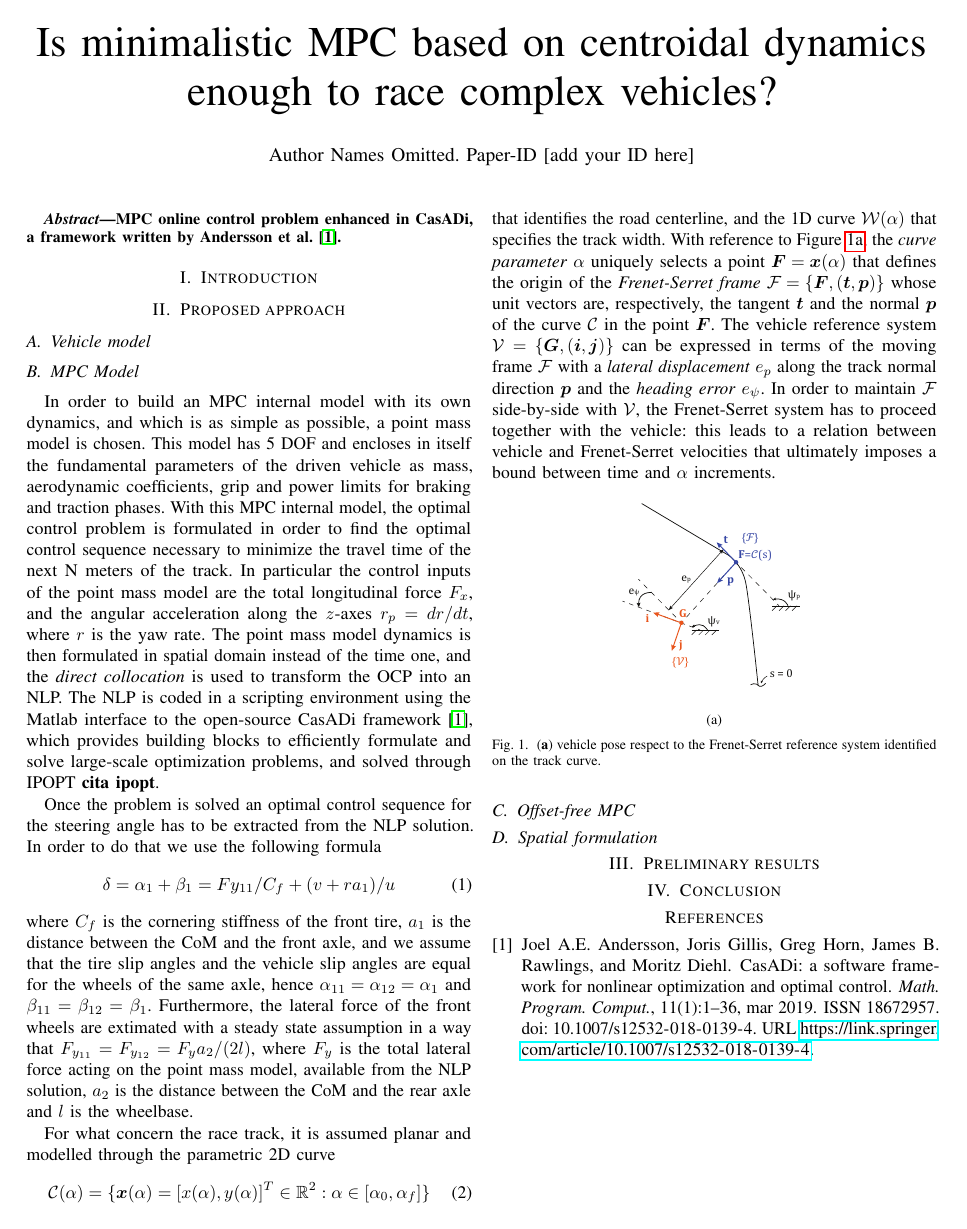
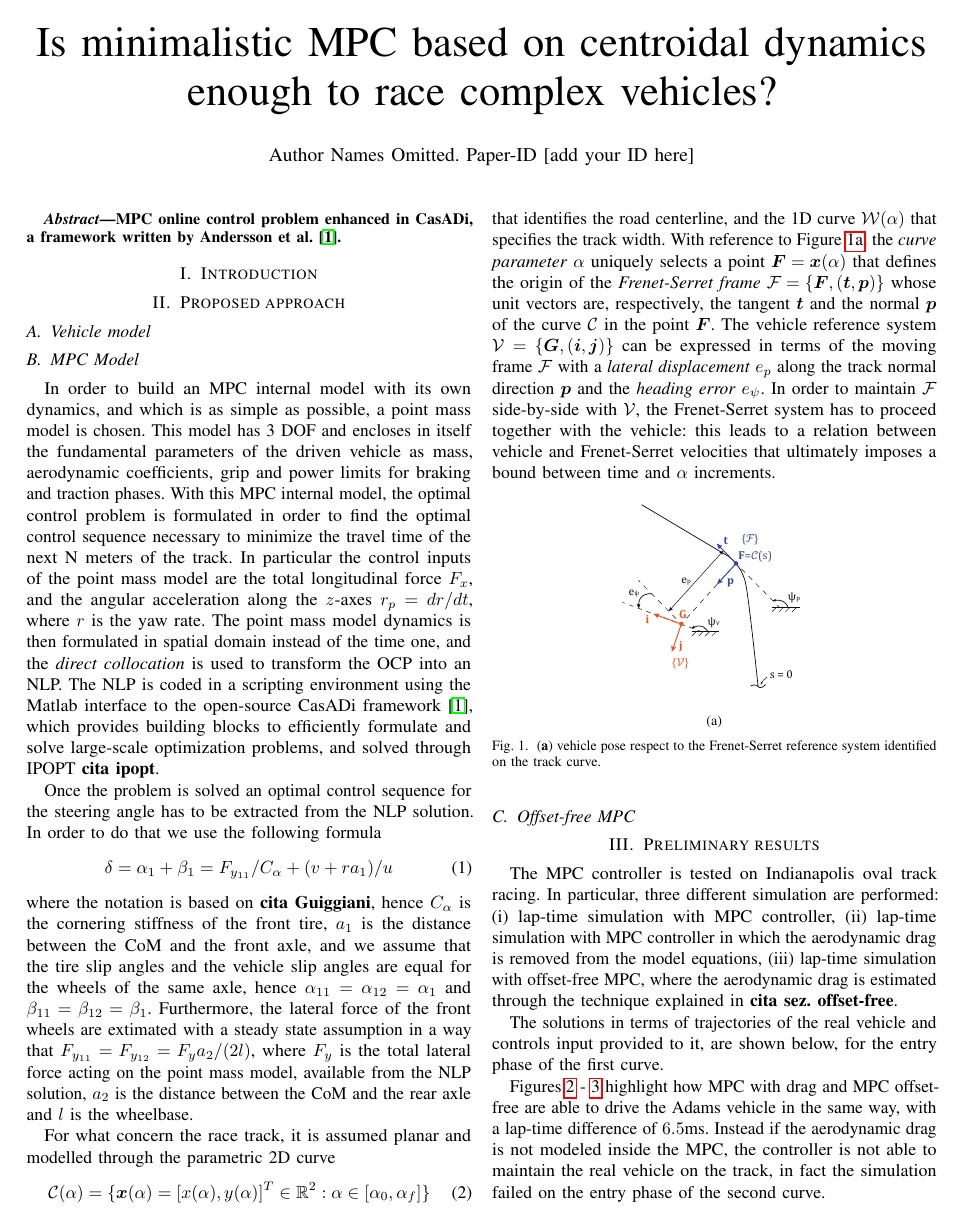
Before and after one commit to Lorenzo-maker/MPC_workshop, a LaTeX paper (MPC_abstract.tex): the whole page before the commit and page 1 of 2 after it. Compiled offline with pdfLaTeX.

Commit message:
added results and conclusion section

```diff
--- a/MPC_abstract.tex
+++ b/MPC_abstract.tex
@@ -99,16 +99,16 @@ MPC online control problem enhanced in CasADi, a framework written by \citet{And
 %\textcolor{gray}{\lipsum[3]}
 \subsection{MPC Model}
 In order to build an MPC internal model with its own dynamics, and which is as simple as possible, a point mass model is chosen.
-This model has 5 DOF and encloses in itself the fundamental parameters of the driven vehicle as mass, aerodynamic coefficients, grip and power limits for braking and traction phases.
+This model has 3 DOF and encloses in itself the fundamental parameters of the driven vehicle as mass, aerodynamic coefficients, grip and power limits for braking and traction phases.
 With this MPC internal model, the optimal control problem is formulated in order to find the optimal control sequence necessary to minimize the travel time of the next N meters of the track. In particular the control inputs of the point mass model are the total longitudinal force $F_{x}$, and the angular acceleration along the $z$-axes $r_p = dr/dt$, where $r$ is the yaw rate.
 The point mass model dynamics is then formulated in spatial domain instead of the time one, and the \textit{direct collocation} is used to transform the OCP into an NLP. The NLP is coded in a scripting environment using the Matlab interface to the open-source CasADi framework~\cite{Andersson2019}, which provides building
 blocks to efficiently formulate and solve large-scale optimization problems, and solved through IPOPT \textbf{cita ipopt}.
 
 Once the problem is solved an optimal control sequence for the steering angle has to be extracted from the NLP solution. In order to do that we use the following formula
 \begin{equation}
-\delta = \alpha_{1} + \beta_1 = Fy_{11}/C_f + (v + ra_1)/u
+\delta = \alpha_{1} + \beta_1 = F_{y_{11}}/C_\alpha + (v + ra_1)/u
 \end{equation}
-where $C_f$ is the cornering stiffness of the front tire, $a_1$ is the distance between the CoM and the front axle, and we assume that the tire slip angles and the vehicle slip angles are equal for the wheels of the same axle, hence $\alpha_{11} = \alpha_{12} = \alpha_{1}$ and  $\beta_{11} = \beta_{12} = \beta_{1}$.
+where the notation is based on \textbf{cita Guiggiani}, hence $C_\alpha$ is the cornering stiffness of the front tire, $a_1$ is the distance between the CoM and the front axle, and we assume that the tire slip angles and the vehicle slip angles are equal for the wheels of the same axle, hence $\alpha_{11} = \alpha_{12} = \alpha_{1}$ and  $\beta_{11} = \beta_{12} = \beta_{1}$.
 Furthermore, the lateral force of the front wheels are extimated with a steady state assumption in a way that $F_{y_{11}} = F_{y_{12}} = F_{y}a_2/(2l)$, where $F_{y}$ is the total lateral force acting on the point mass model, available from the NLP solution, $a_2$ is the distance between the CoM and the rear axle and $l$ is the wheelbase.
 
 
@@ -154,7 +154,7 @@ In order to maintain $\mathcal F$ side-by-side with $\mathcal V$, the Frenet-Ser
 \subsection{Offset-free MPC}
 
 
-\subsection{Spatial formulation}
+
 
 
 
@@ -169,3 +169,6 @@ In order to maintain $\mathcal F$ side-by-side with $\mathcal V$, the Frenet-Ser
 % ----------------------------------------------------------------------------------------
 
 \section{Preliminary results}
+The MPC controller is tested on Indianapolis oval track racing. In particular, three different simulation are performed: (i) lap-time simulation with MPC controller, (ii) lap-time simulation with MPC controller in which the aerodynamic drag is removed from the model equations, (iii) lap-time simulation with offset-free MPC, where the aerodynamic drag is estimated through the technique explained in \textbf{cita sez. offset-free}.
+
+The solutions in terms of trajectories of the real vehicle and controls input provided to it, are shown below, for the entry phase of the first curve.
@@ -172,3 +185,7 @@ In order to maintain $\mathcal F$ side-by-side with $\mathcal V$, the Frenet-Ser
+	\label{fig:steer_fx}
+\end{figure}
+
+Figures.\ref{fig:Trajectories2} - \ref{fig:steer_fx} highlight how MPC with drag and MPC offset-free are able to drive the Adams vehicle in the same way, with a lap-time difference of $6.5$ms. Instead if the aerodynamic drag is not modeled inside the MPC, the controller is not able to maintain the real vehicle on the track, in fact the simulation failed on the entry phase of the second curve.
 
 %\textcolor{gray}{\lipsum[5]}
 
```
Also changed, not shown: MPC_abstract.pdf, images/Trajectories.eps (added), images/Trajectories2.eps (added), images/steer_fx.eps (added), MPC_abstract.tex (15 more changed lines).
